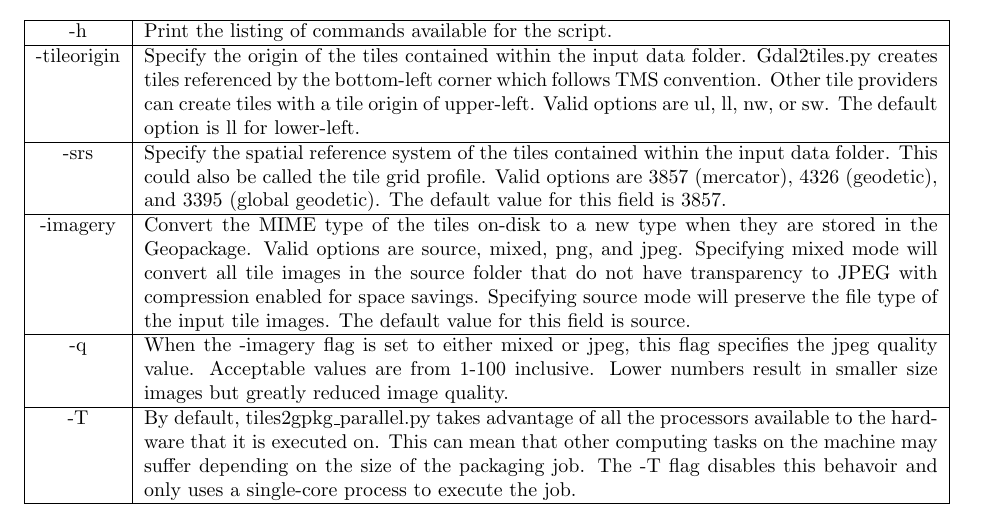
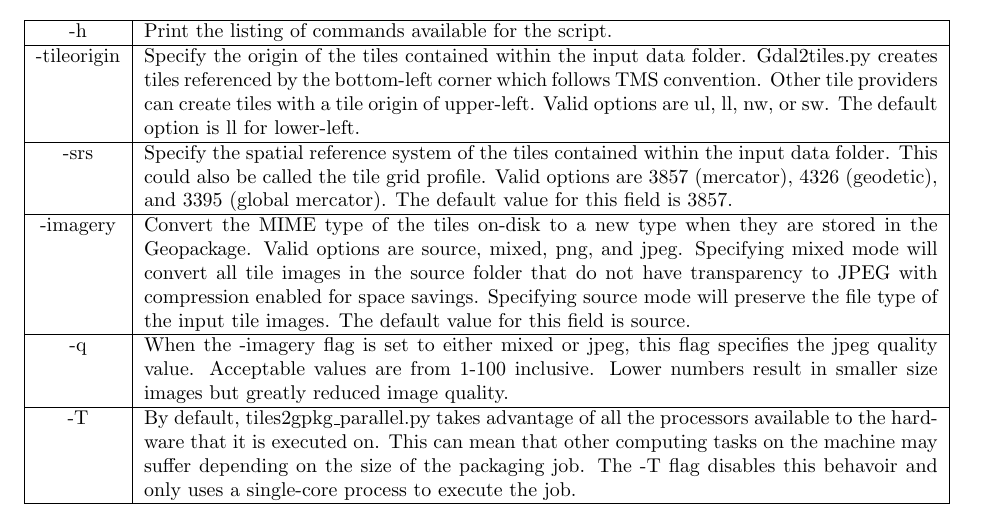
Before and after one commit to GitHubRGI/geopackage-python, a LaTeX document (Documentation/src/Instructions_For_tiles2gpkg.tex): part of page 2 of 3, cut so that both start at the same text. Compiled offline with pdfLaTeX.

Commit message:
Fixed incorrect name for 3395

```diff
--- a/Documentation/src/Instructions_For_tiles2gpkg.tex
+++ b/Documentation/src/Instructions_For_tiles2gpkg.tex
@@ -123,7 +123,7 @@ outline of each one and their purpose:
     -srs & Specify the spatial reference system of the tiles contained within
     the input data folder.  This could also be called the tile grid profile.
     Valid options are 3857 (mercator), 4326 (geodetic), and 3395 (global
-    geodetic).  The default value for this field is 3857.\\
+    mercator).  The default value for this field is 3857.\\
     \hline
     -imagery & Convert the MIME type of the tiles on-disk to a new type when
     they are stored in the Geopackage.  Valid options are source, mixed, png,
```
Also changed, not shown: Documentation/release/Instructions_For_tiles2gpkg.pdf.
